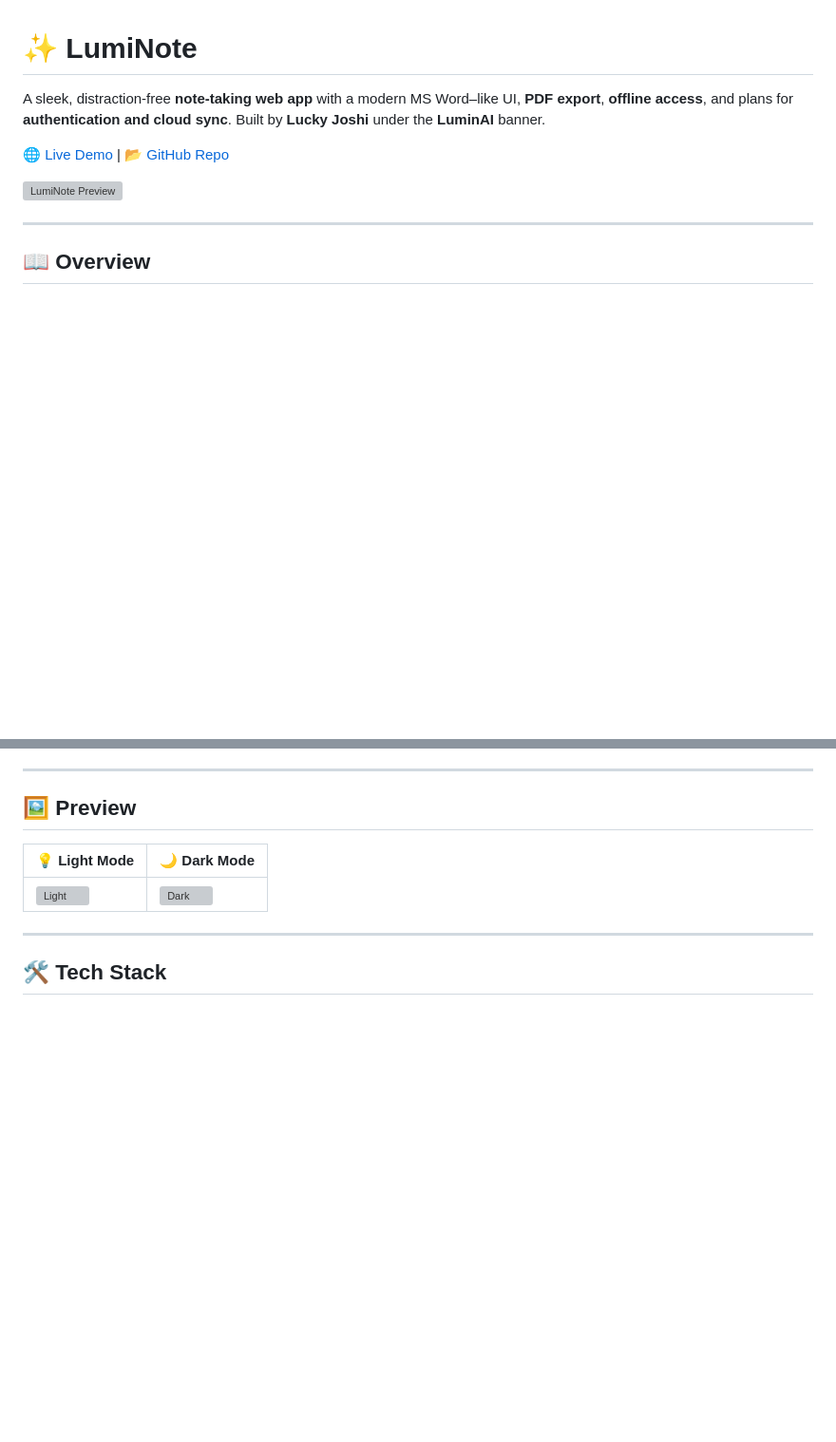
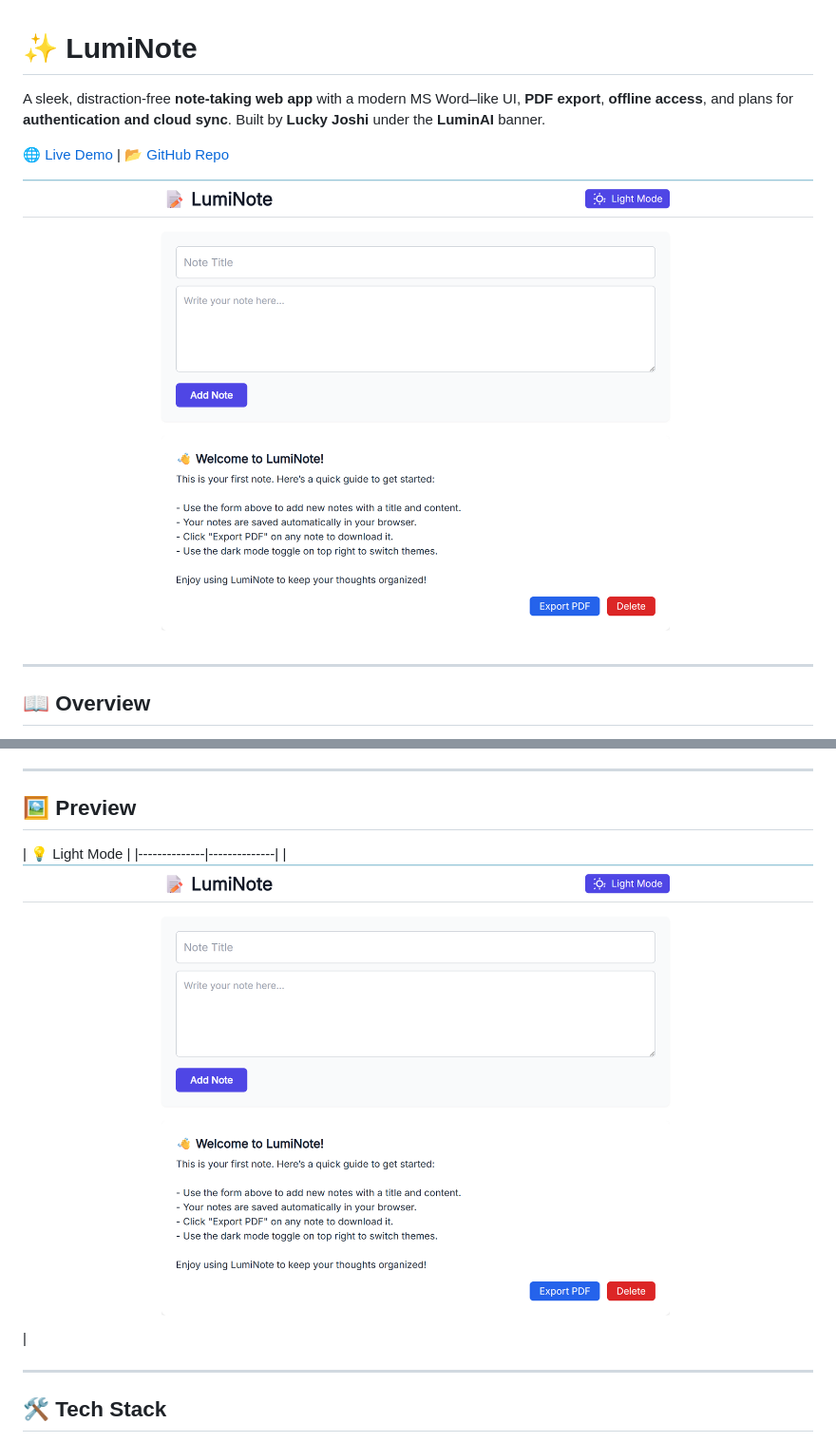
Before and after one commit to Lucky-Joshi/LumiNote, a Markdown page: README.md, 2 parts joined by grey strips. Shown: that part at 95% size. Drawn GitHub-style; pictures changed too: assets/preview.png (added); blank space fills up the shorter version; grey boxes are pictures that could not be loaded.

```diff
--- a/README.md
+++ b/README.md
@@ -4,7 +4,7 @@ A sleek, distraction-free **note-taking web app** with a modern MS Word–like U
 
 [🌐 Live Demo](https://luminote.netlify.app) | [📂 GitHub Repo](https://github.com/Lucky-Joshi/LumiNote)
 
-![LumiNote Preview](assets/preview-light.png)
+![LumiNote Preview](assets/preview.png)
 
 ---
 
@@ -56,9 +56,9 @@ A sleek, distraction-free **note-taking web app** with a modern MS Word–like U
 
 ## 🖼️ Preview
 
-| 💡 Light Mode | 🌙 Dark Mode |
+| 💡 Light Mode |
 |--------------|--------------|
-| ![Light](assets/preview-light.png) | ![Dark](assets/preview-dark.png) |
+| ![Light](assets/preview.png) |
 
 ---
 
```
